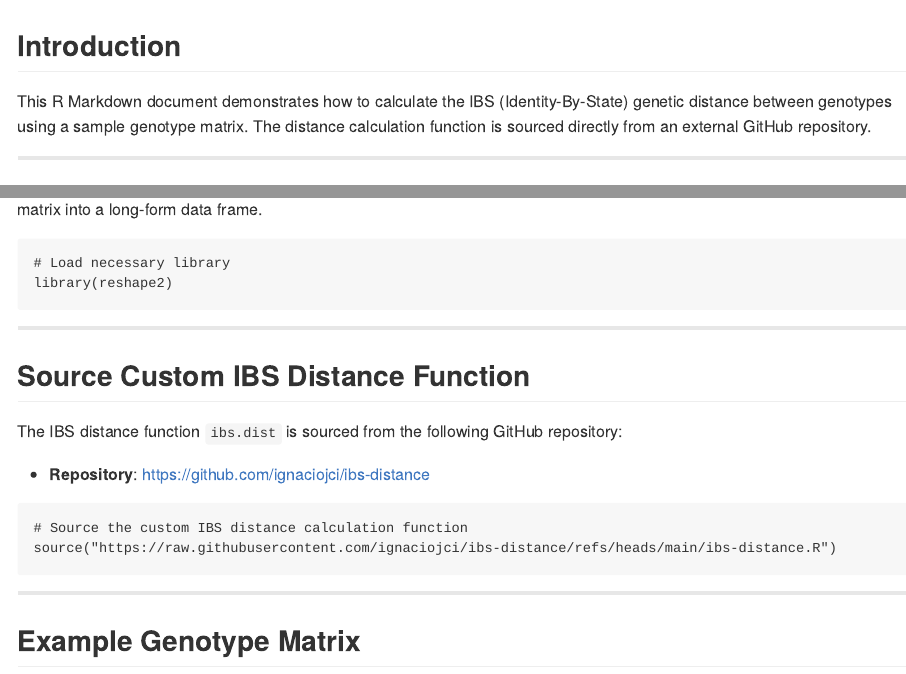
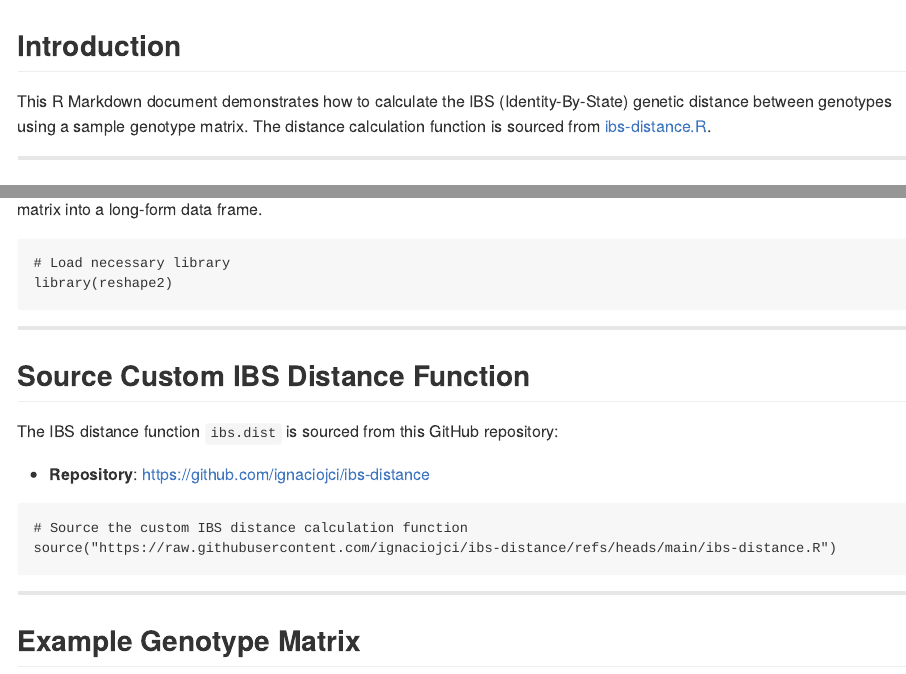
Before and after one commit to ignaciojci/ibs-distance, an R Markdown document (README.Rmd): the page in a window 1100 px wide, from its top, and a second part further down, joined at a grey line. The pictures show the output file README.md that the author committed with the source, drawn offline in the style of GitHub.

Commit message:
corrected some wording and links

```diff
--- a/README.Rmd
+++ b/README.Rmd
@@ -7,7 +7,7 @@ output: md_document
 
 ## Introduction
 
-This R Markdown document demonstrates how to calculate the IBS (Identity-By-State) genetic distance between genotypes using a sample genotype matrix. The distance calculation function is sourced directly from an external GitHub repository.
+This R Markdown document demonstrates how to calculate the IBS (Identity-By-State) genetic distance between genotypes using a sample genotype matrix. The distance calculation function is sourced from [ibs-distance.R](ibs-distance.R).
 
 ------------------------------------------------------------------------
 
@@ -24,7 +24,7 @@ library(reshape2)
 
 ## Source Custom IBS Distance Function
 
-The IBS distance function `ibs.dist` is sourced from the following GitHub repository:
+The IBS distance function `ibs.dist` is sourced from this GitHub repository:
 
 -   **Repository**: <https://github.com/ignaciojci/ibs-distance>
 
```
Also changed, not shown: README.md.
